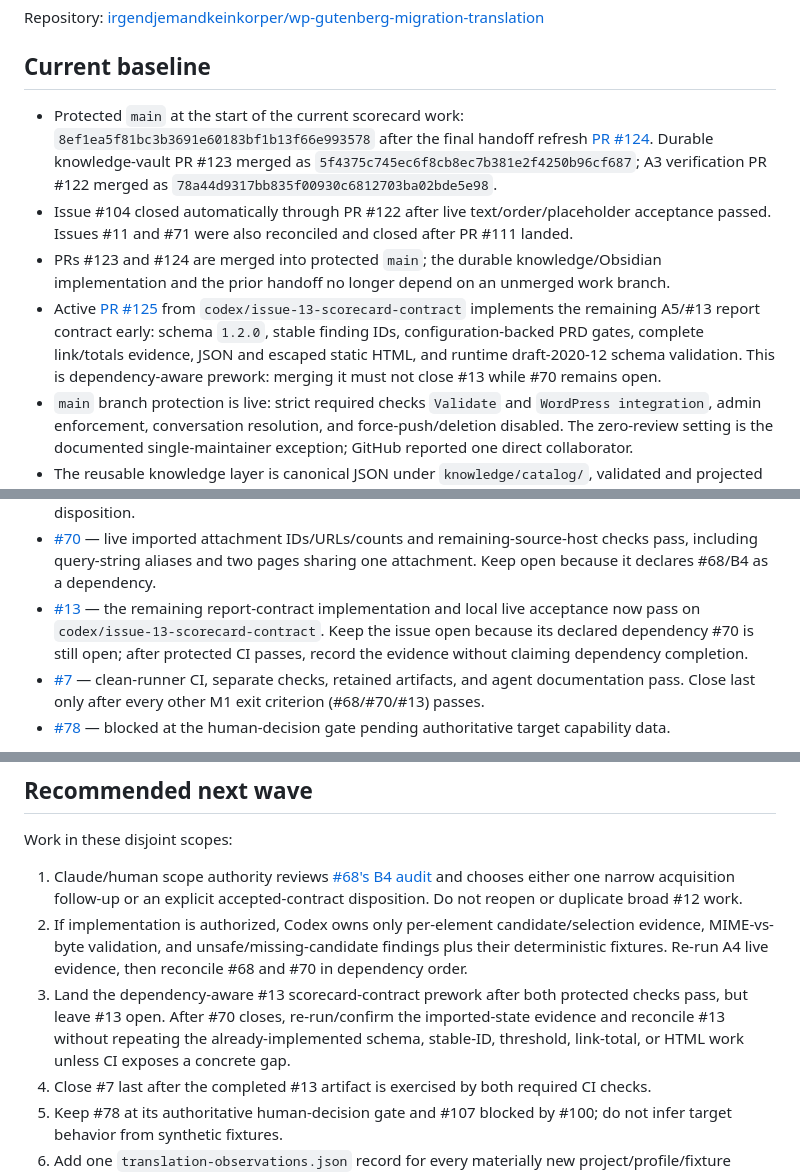
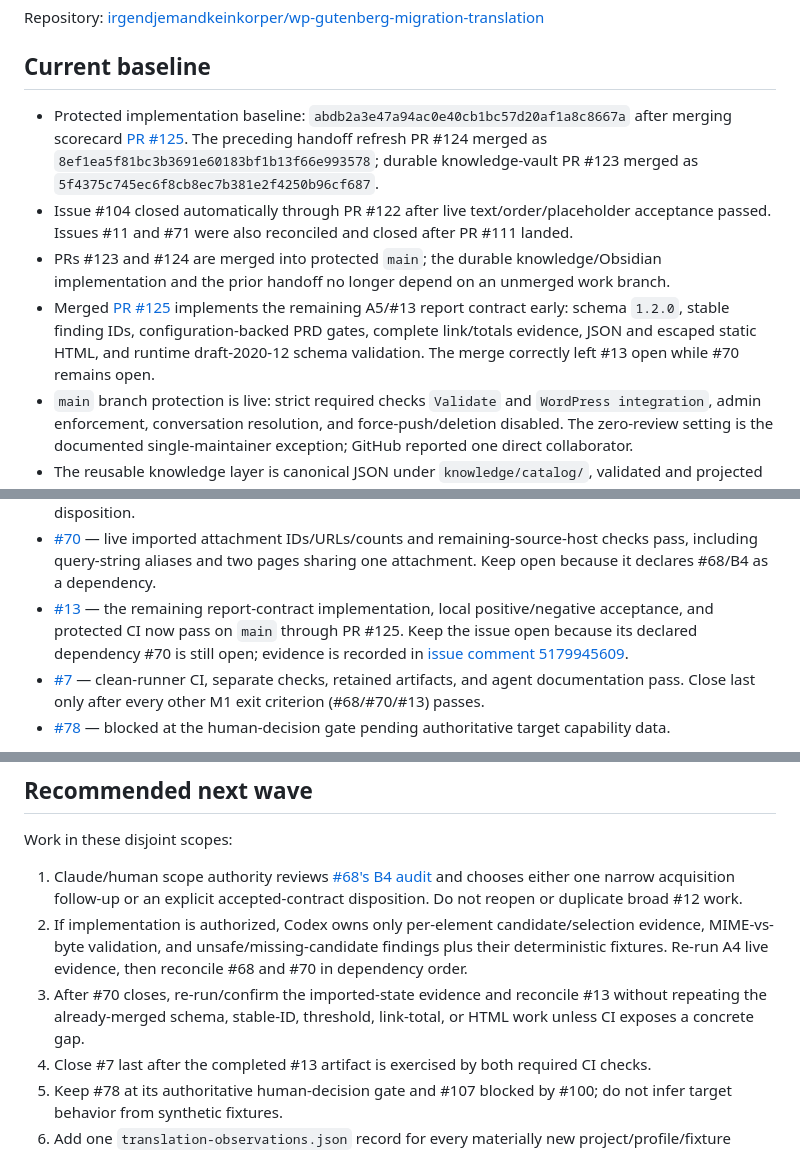
Before and after one commit to irgendjemandkeinkorper/wp-gutenberg-migration-translation, a Markdown page: handoff/implementation-handoff.md, 3 parts joined by grey strips. GitHub-like rendering.

Commit message:
docs: refresh the post-scorecard handoff

```diff
--- a/handoff/implementation-handoff.md
+++ b/handoff/implementation-handoff.md
@@ -6,10 +6,10 @@ Repository: [irgendjemandkeinkorper/wp-gutenberg-migration-translation](https://
 
 ## Current baseline
 
-- Protected `main` at the start of the current scorecard work: `8ef1ea5f81bc3b3691e60183bf1b13f66e993578` after the final handoff refresh [PR #124](https://github.com/irgendjemandkeinkorper/wp-gutenberg-migration-translation/pull/124). Durable knowledge-vault PR #123 merged as `5f4375c745ec6f8cb8ec7b381e2f4250b96cf687`; A3 verification PR #122 merged as `78a44d9317bb835f00930c6812703ba02bde5e98`.
+- Protected implementation baseline: `abdb2a3e47a94ac0e40cb1bc57d20af1a8c8667a` after merging scorecard [PR #125](https://github.com/irgendjemandkeinkorper/wp-gutenberg-migration-translation/pull/125). The preceding handoff refresh PR #124 merged as `8ef1ea5f81bc3b3691e60183bf1b13f66e993578`; durable knowledge-vault PR #123 merged as `5f4375c745ec6f8cb8ec7b381e2f4250b96cf687`.
 - Issue #104 closed automatically through PR #122 after live text/order/placeholder acceptance passed. Issues #11 and #71 were also reconciled and closed after PR #111 landed.
 - PRs #123 and #124 are merged into protected `main`; the durable knowledge/Obsidian implementation and the prior handoff no longer depend on an unmerged work branch.
-- Active [PR #125](https://github.com/irgendjemandkeinkorper/wp-gutenberg-migration-translation/pull/125) from `codex/issue-13-scorecard-contract` implements the remaining A5/#13 report contract early: schema `1.2.0`, stable finding IDs, configuration-backed PRD gates, complete link/totals evidence, JSON and escaped static HTML, and runtime draft-2020-12 schema validation. This is dependency-aware prework: merging it must not close #13 while #70 remains open.
+- Merged [PR #125](https://github.com/irgendjemandkeinkorper/wp-gutenberg-migration-translation/pull/125) implements the remaining A5/#13 report contract early: schema `1.2.0`, stable finding IDs, configuration-backed PRD gates, complete link/totals evidence, JSON and escaped static HTML, and runtime draft-2020-12 schema validation. The merge correctly left #13 open while #70 remains open.
 - `main` branch protection is live: strict required checks `Validate` and `WordPress integration`, admin enforcement, conversation resolution, and force-push/deletion disabled. The zero-review setting is the documented single-maintainer exception; GitHub reported one direct collaborator.
 - The reusable knowledge layer is canonical JSON under `knowledge/catalog/`, validated and projected into 28 Obsidian notes. `translation-observations.json` now separates project/version-specific pass, partial, placeholder, and failure outcomes from global capability claims. External vaults can be generated with `npm run knowledge:generate -- --vault <path>`.
 - The latest protected-main GitHub Pages [run 30880301813](https://github.com/irgendjemandkeinkorper/wp-gutenberg-migration-translation/actions/runs/30880301813) completed successfully for `8ef1ea5`; the HTTPS site returned HTTP 200.
@@ -151,7 +151,7 @@ Open gates with verified partial evidence:
 
 - [#68](https://github.com/irgendjemandkeinkorper/wp-gutenberg-migration-translation/issues/68) — `human-decision` B4 audit. #12 covers modern discovery/download basics, but not per-element chosen-candidate evidence, MIME-vs-byte mismatch validation, or first-class unsafe/missing-candidate findings. Do not duplicate #12; obtain scope authority for one narrow follow-up or an explicit contract disposition.
 - [#70](https://github.com/irgendjemandkeinkorper/wp-gutenberg-migration-translation/issues/70) — live imported attachment IDs/URLs/counts and remaining-source-host checks pass, including query-string aliases and two pages sharing one attachment. Keep open because it declares #68/B4 as a dependency.
-- [#13](https://github.com/irgendjemandkeinkorper/wp-gutenberg-migration-translation/issues/13) — the remaining report-contract implementation and local live acceptance now pass on `codex/issue-13-scorecard-contract`. Keep the issue open because its declared dependency #70 is still open; after protected CI passes, record the evidence without claiming dependency completion.
+- [#13](https://github.com/irgendjemandkeinkorper/wp-gutenberg-migration-translation/issues/13) — the remaining report-contract implementation, local positive/negative acceptance, and protected CI now pass on `main` through PR #125. Keep the issue open because its declared dependency #70 is still open; evidence is recorded in [issue comment 5179945609](https://github.com/irgendjemandkeinkorper/wp-gutenberg-migration-translation/issues/13#issuecomment-5179945609).
 - [#7](https://github.com/irgendjemandkeinkorper/wp-gutenberg-migration-translation/issues/7) — clean-runner CI, separate checks, retained artifacts, and agent documentation pass. Close last only after every other M1 exit criterion (#68/#70/#13) passes.
 - [#78](https://github.com/irgendjemandkeinkorper/wp-gutenberg-migration-translation/issues/78) — blocked at the human-decision gate pending authoritative target capability data.
 
@@ -168,7 +168,7 @@ Work in these disjoint scopes:
 
 1. Claude/human scope authority reviews [#68's B4 audit](https://github.com/irgendjemandkeinkorper/wp-gutenberg-migration-translation/issues/68#issuecomment-5174760252) and chooses either one narrow acquisition follow-up or an explicit accepted-contract disposition. Do not reopen or duplicate broad #12 work.
 2. If implementation is authorized, Codex owns only per-element candidate/selection evidence, MIME-vs-byte validation, and unsafe/missing-candidate findings plus their deterministic fixtures. Re-run A4 live evidence, then reconcile #68 and #70 in dependency order.
-3. Land the dependency-aware #13 scorecard-contract prework after both protected checks pass, but leave #13 open. After #70 closes, re-run/confirm the imported-state evidence and reconcile #13 without repeating the already-implemented schema, stable-ID, threshold, link-total, or HTML work unless CI exposes a concrete gap.
+3. After #70 closes, re-run/confirm the imported-state evidence and reconcile #13 without repeating the already-merged schema, stable-ID, threshold, link-total, or HTML work unless CI exposes a concrete gap.
 4. Close #7 last after the completed #13 artifact is exercised by both required CI checks.
 5. Keep #78 at its authoritative human-decision gate and #107 blocked by #100; do not infer target behavior from synthetic fixtures.
 6. Add one `translation-observations.json` record for every materially new project/profile/fixture outcome, update global capability/failure records only when warranted, and regenerate the Obsidian projection.
```
Also changed, not shown: other parts of handoff/implementation-handoff.md (+1 -1 lines).
